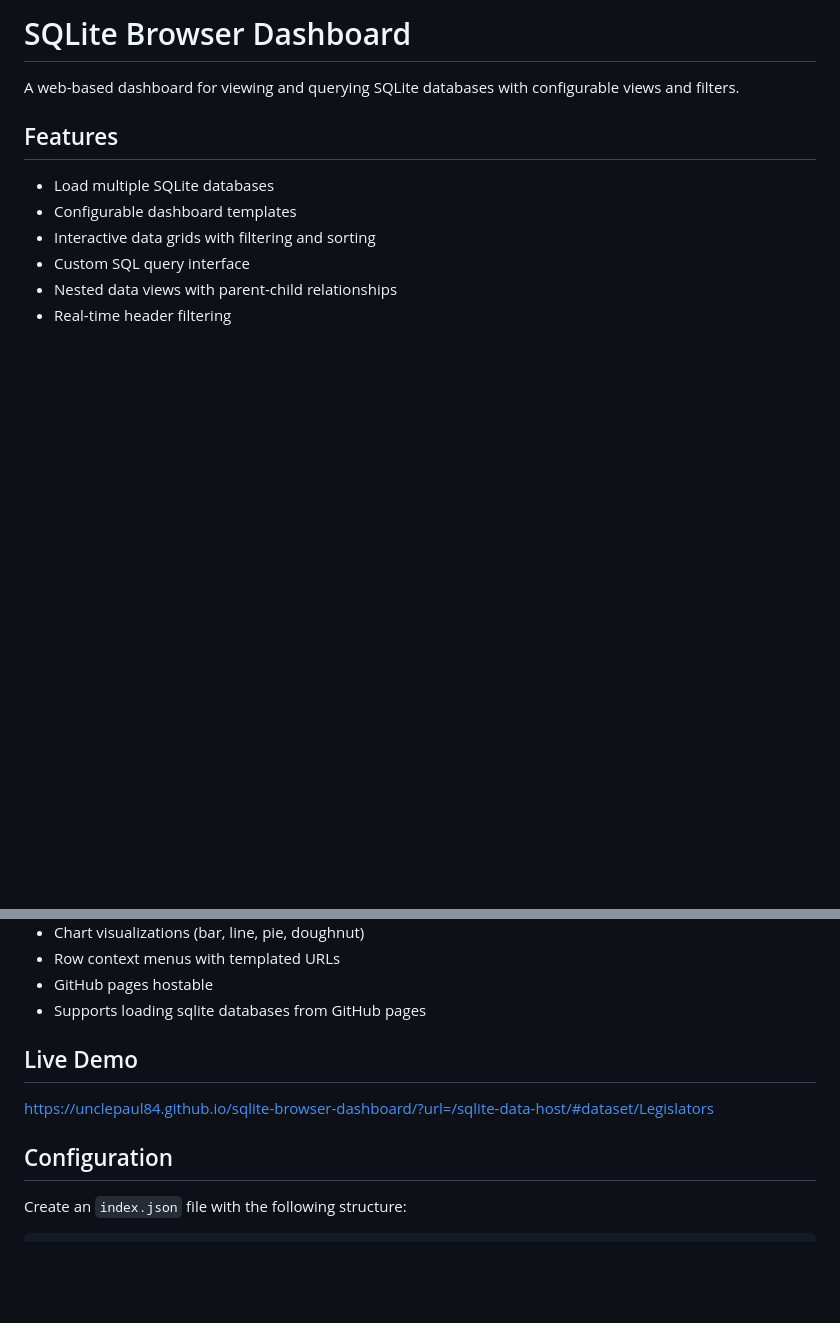
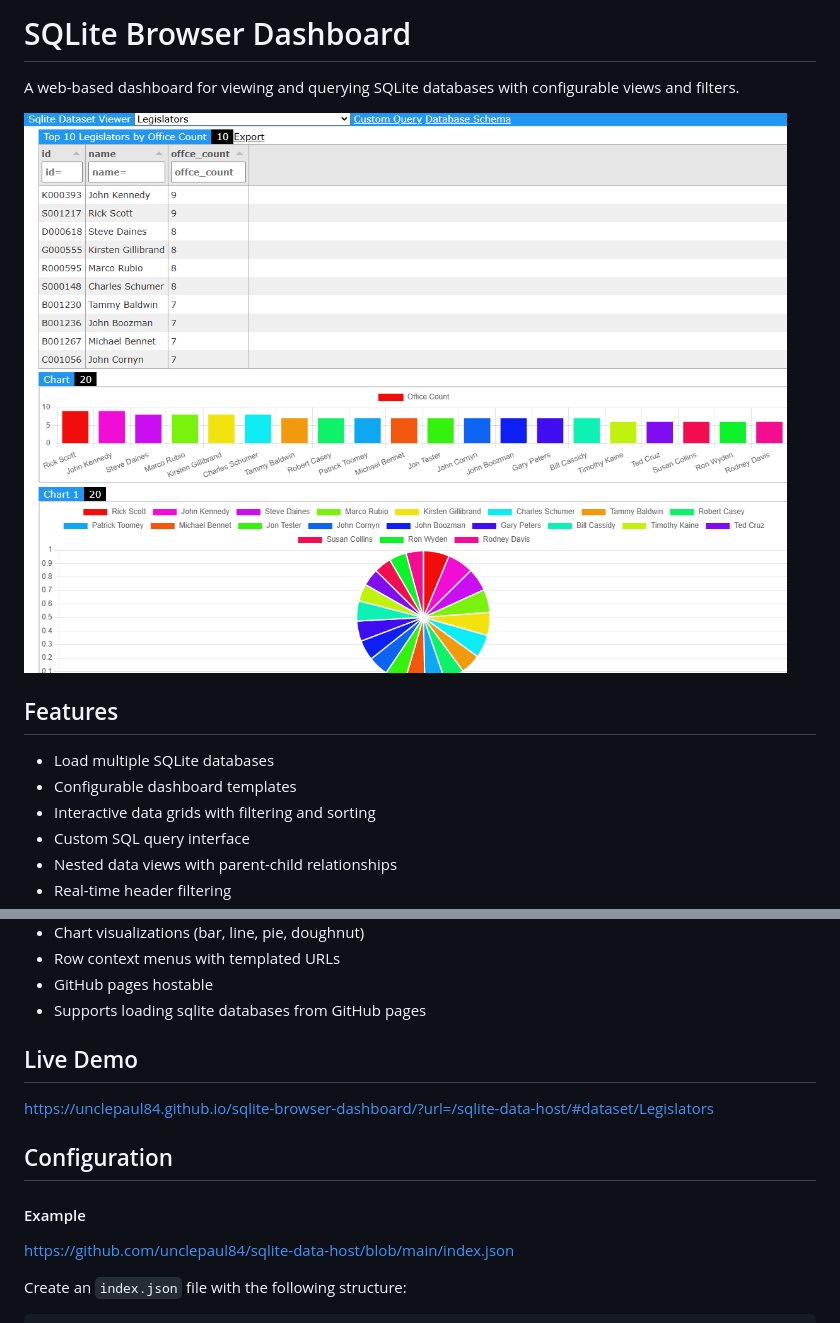
Before and after one commit to unclepaul84/sqlite-browser-dashboard, a Markdown page: readme.md, 2 parts joined by grey strips. Rendered like a GitHub page; pictures changed too: docs/screenshot.png (added); blank space fills up the shorter version.

```diff
--- a/readme.md
+++ b/readme.md
@@ -1,6 +1,8 @@
 # SQLite Browser Dashboard
 
 A web-based dashboard for viewing and querying SQLite databases with configurable views and filters.
+
+![image](docs/screenshot.png)
 
 ## Features
 
@@ -16,10 +18,14 @@ A web-based dashboard for viewing and querying SQLite databases with configurabl
 - Supports loading sqlite databases from GitHub pages
 
 
+
 ## Live Demo
 https://unclepaul84.github.io/sqlite-browser-dashboard/?url=/sqlite-data-host/#dataset/Legislators
 
 ## Configuration
+
+#### Example
+https://github.com/unclepaul84/sqlite-data-host/blob/main/index.json
 
 Create an `index.json` file with the following structure:
 
```
